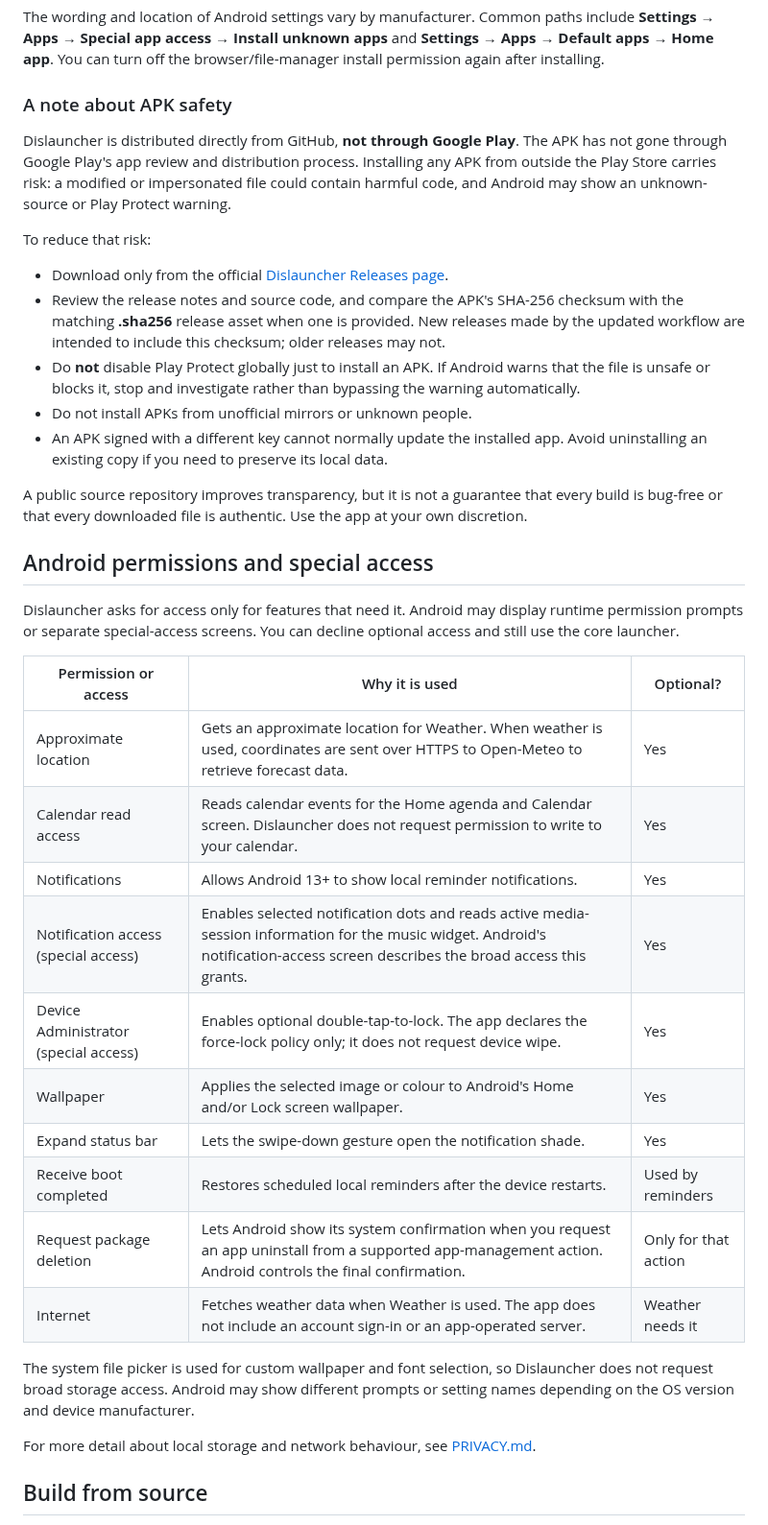
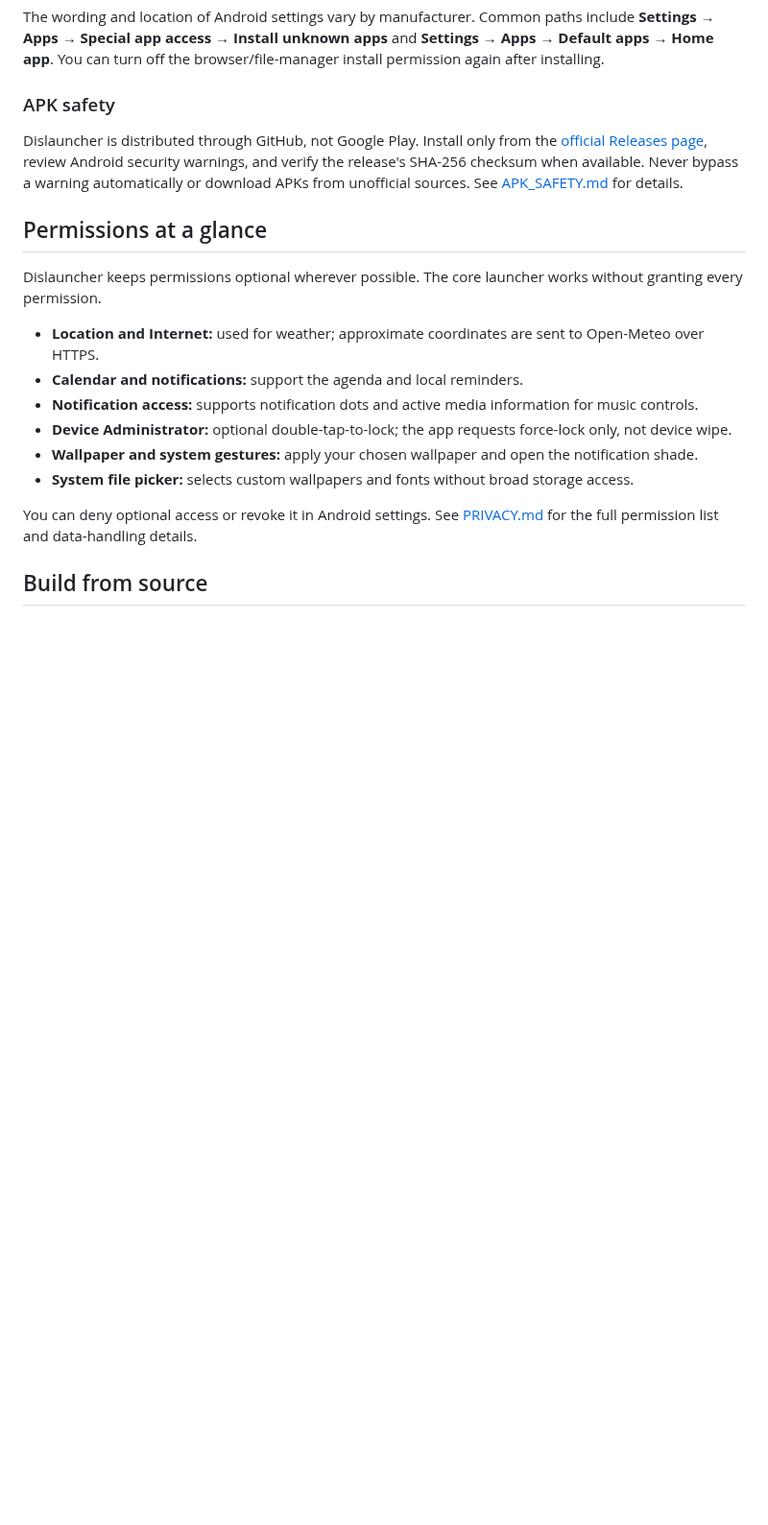
Before and after one commit to insomdroid/Dislauncher, a Markdown page: README.md, the part around the change. Shown at 96% size. GitHub-like rendering; blank space fills up the shorter version.

Commit message:
docs: shorten permissions and APK safety in README

```diff
--- a/README.md
+++ b/README.md
@@ -86,40 +86,21 @@ The latest stable APK is published on the [GitHub Releases page](https://github.
 
 The wording and location of Android settings vary by manufacturer. Common paths include **Settings → Apps → Special app access → Install unknown apps** and **Settings → Apps → Default apps → Home app**. You can turn off the browser/file-manager install permission again after installing.
 
-### A note about APK safety
+### APK safety
 
-Dislauncher is distributed directly from GitHub, **not through Google Play**. The APK has not gone through Google Play's app review and distribution process. Installing any APK from outside the Play Store carries risk: a modified or impersonated file could contain harmful code, and Android may show an unknown-source or Play Protect warning.
+Dislauncher is distributed through GitHub, not Google Play. Install only from the [official Releases page](https://github.com/insomdroid/dislauncher/releases/latest), review Android security warnings, and verify the release's SHA-256 checksum when available. Never bypass a warning automatically or download APKs from unofficial sources. See [APK_SAFETY.md](APK_SAFETY.md) for details.
+## Permissions at a glance
 
-To reduce that risk:
-- Download only from the official [Dislauncher Releases page](https://github.com/insomdroid/dislauncher/releases/latest).
-- Review the release notes and source code, and compare the APK's SHA-256 checksum with the matching **.sha256** release asset when one is provided. New releases made by the updated workflow are intended to include this checksum; older releases may not.
-- Do **not** disable Play Protect globally just to install an APK. If Android warns that the file is unsafe or blocks it, stop and investigate rather than bypassing the warning automatically.
-- Do not install APKs from unofficial mirrors or unknown people.
-- An APK signed with a different key cannot normally update the installed app. Avoid uninstalling an existing copy if you need to preserve its local data.
+Dislauncher keeps permissions optional wherever possible. The core launcher works without granting every permission.
 
-A public source repository improves transparency, but it is not a guarantee that every build is bug-free or that every downloaded file is authentic. Use the app at your own discretion.
+- **Location and Internet:** used for weather; approximate coordinates are sent to Open-Meteo over HTTPS.
+- **Calendar and notifications:** support the agenda and local reminders.
+- **Notification access:** supports notification dots and active media information for music controls.
+- **Device Administrator:** optional double-tap-to-lock; the app requests force-lock only, not device wipe.
+- **Wallpaper and system gestures:** apply your chosen wallpaper and open the notification shade.
+- **System file picker:** selects custom wallpapers and fonts without broad storage access.
 
-## Android permissions and special access
-
-Dislauncher asks for access only for features that need it. Android may display runtime permission prompts or separate special-access screens. You can decline optional access and still use the core launcher.
-
-| Permission or access | Why it is used | Optional? |
-|---|---|---|
-| Approximate location | Gets an approximate location for Weather. When weather is used, coordinates are sent over HTTPS to Open-Meteo to retrieve forecast data. | Yes |
-| Calendar read access | Reads calendar events for the Home agenda and Calendar screen. Dislauncher does not request permission to write to your calendar. | Yes |
-| Notifications | Allows Android 13+ to show local reminder notifications. | Yes |
-| Notification access (special access) | Enables selected notification dots and reads active media-session information for the music widget. Android's notification-access screen describes the broad access this grants. | Yes |
-| Device Administrator (special access) | Enables optional double-tap-to-lock. The app declares the force-lock policy only; it does not request device wipe. | Yes |
-| Wallpaper | Applies the selected image or colour to Android's Home and/or Lock screen wallpaper. | Yes |
-| Expand status bar | Lets the swipe-down gesture open the notification shade. | Yes |
-| Receive boot completed | Restores scheduled local reminders after the device restarts. | Used by reminders |
-| Request package deletion | Lets Android show its system confirmation when you request an app uninstall from a supported app-management action. Android controls the final confirmation. | Only for that action |
-| Internet | Fetches weather data when Weather is used. The app does not include an account sign-in or an app-operated server. | Weather needs it |
-
-The system file picker is used for custom wallpaper and font selection, so Dislauncher does not request broad storage access. Android may show different prompts or setting names depending on the OS version and device manufacturer.
-
-For more detail about local storage and network behaviour, see [PRIVACY.md](PRIVACY.md).
-
+You can deny optional access or revoke it in Android settings. See [PRIVACY.md](PRIVACY.md) for the full permission list and data-handling details.
 ## Build from source
 
 Dislauncher uses Kotlin, Jetpack Compose, Material 3 and the Android SDK. It targets Android SDK 36 and supports Android 8.0 (API 26) and later.
```
